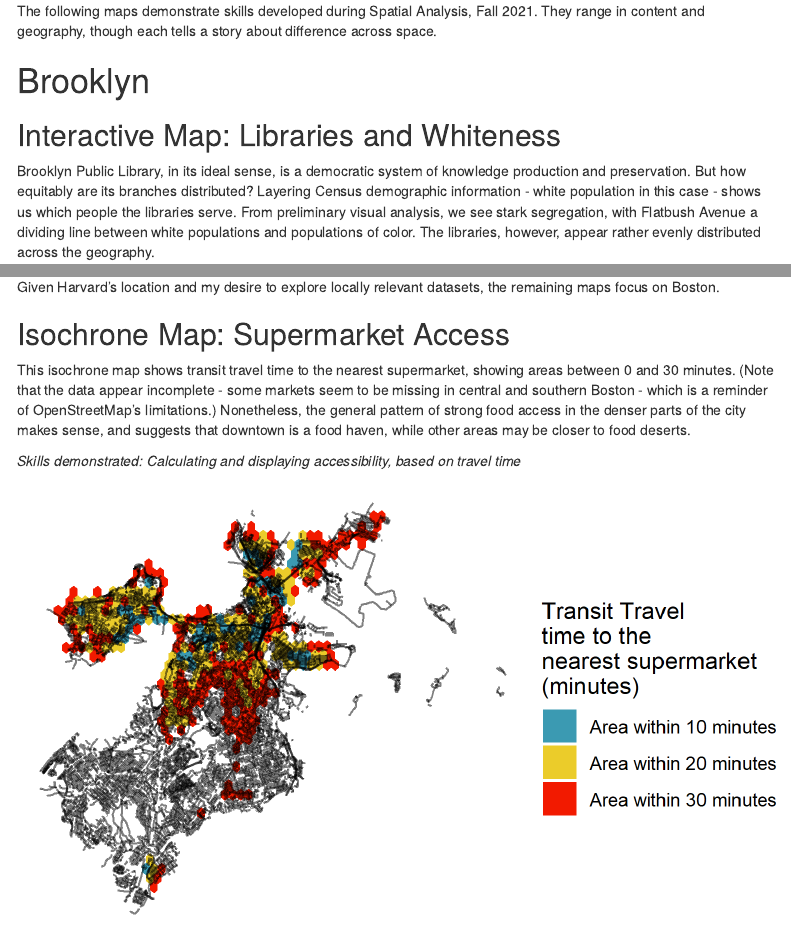
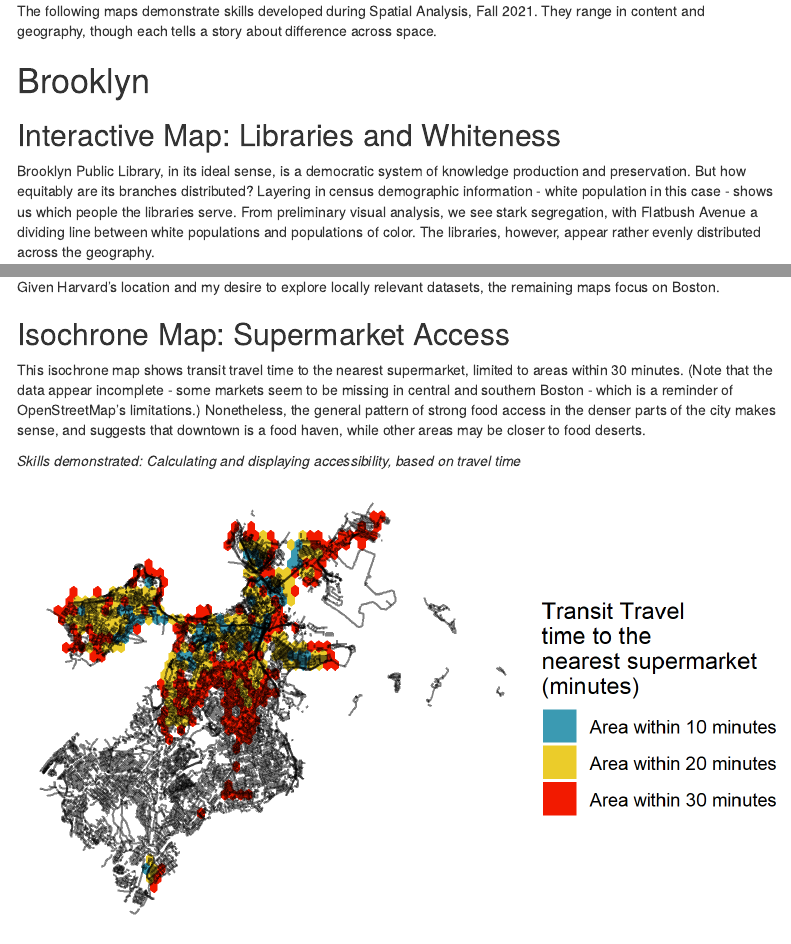
Before and after one commit to JebP/portfolio, an R Markdown document (index.Rmd): the page in a window 1100 px wide, from 190 px down, and a second part further down, joined at a grey line. Rendered offline with R 4.5, knitr and Pandoc, with nearby package versions; menus at the side of the page are left out.

Commit message:
Finalized formatting

```diff
--- a/index.Rmd
+++ b/index.Rmd
@@ -17,11 +17,12 @@ knitr::opts_chunk$set(echo = TRUE)
 
 The following maps demonstrate skills developed during Spatial Analysis, Fall 2021. They range in content and geography, though each tells a story about difference across space.
 
+
 # Brooklyn
 
 ## Interactive Map: Libraries and Whiteness
 
-Brooklyn Public Library, in its ideal sense, is a democratic system of knowledge production and preservation. But how equitably are its branches distributed? Layering Census demographic information - white population in this case - shows us which people the libraries serve. From preliminary visual analysis, we see stark segregation, with Flatbush Avenue a dividing line between white populations and populations of color. The libraries, however, appear rather evenly distributed across the geography.
+Brooklyn Public Library, in its ideal sense, is a democratic system of knowledge production and preservation. But how equitably are its branches distributed? Layering in census demographic information - white population in this case - shows us which people the libraries serve. From preliminary visual analysis, we see stark segregation, with Flatbush Avenue a dividing line between white populations and populations of color. The libraries, however, appear rather evenly distributed across the geography.
 
 *Skills demonstrated: Displaying data on an interactive map; Displaying multiple vector layers on the same map*
 
@@ -40,7 +43,7 @@ Combining georeferenced historical maps with contemporary geospatial data effect
 Given Harvard's location and my desire to explore locally relevant datasets, the remaining maps focus on Boston.
 
 ## Isochrone Map: Supermarket Access
-This isochrone map shows transit travel time to the nearest supermarket, showing areas between 0 and 30 minutes. (Note that the data appear incomplete - some markets seem to be missing in central and southern Boston - which is a reminder of OpenStreetMap's limitations.) Nonetheless, the general pattern of strong food access in the denser parts of the city makes sense, and suggests that downtown is a food haven, while other areas may be closer to food deserts.
+This isochrone map shows transit travel time to the nearest supermarket, limited to areas within 30 minutes. (Note that the data appear incomplete - some markets seem to be missing in central and southern Boston - which is a reminder of OpenStreetMap's limitations.) Nonetheless, the general pattern of strong food access in the denser parts of the city makes sense, and suggests that downtown is a food haven, while other areas may be closer to food deserts.
 
 *Skills demonstrated: Calculating and displaying accessibility, based on travel time*
 
```
Also changed, not shown: index.Rmd (4 more changed lines).
